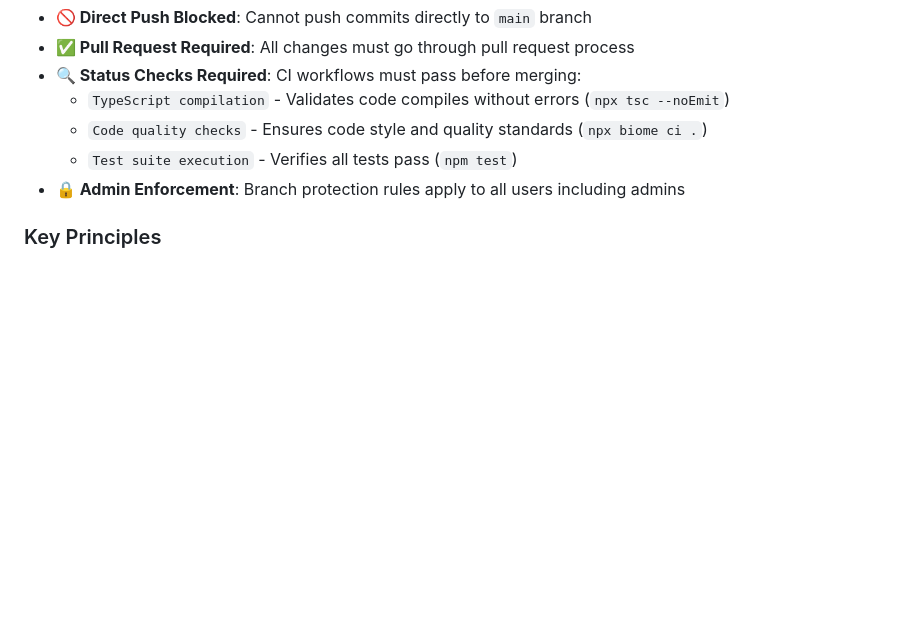
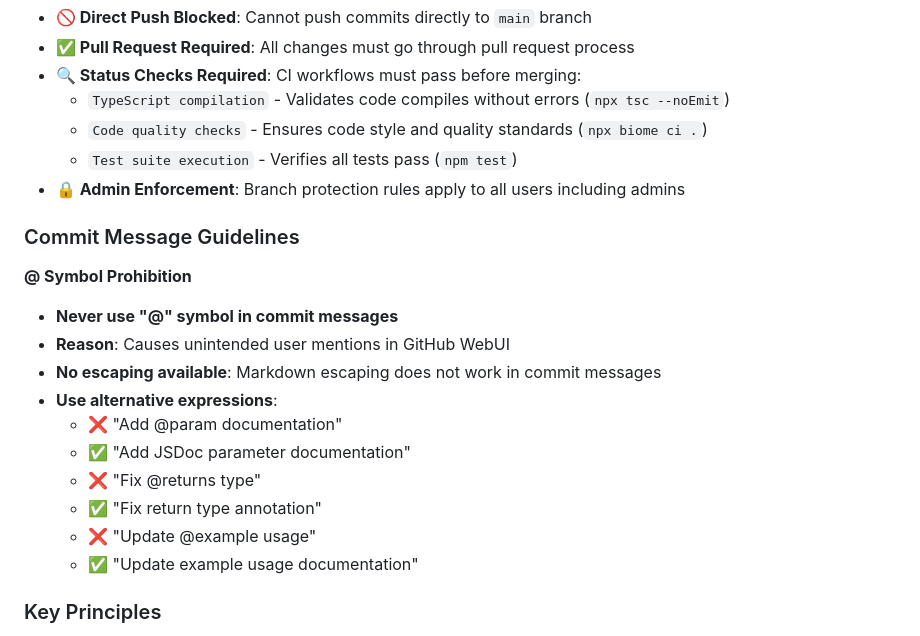
Before and after one commit to MasatoMakino/threejs-interactive-object, a Markdown page: CLAUDE.md, the part around the change. Rendered like a GitHub page; blank space fills up the shorter version.

Commit message:
docs: add commit message guidelines with symbol usage prohibition
- Add dedicated Commit Message Guidelines section after Branch Protection Rules
- Prohibit usage of symbol in commit messages to prevent unintended GitHub mentions
- Provide clear alternative expressions for JSDoc tags and annotations
- Include specific examples of prohibited vs recommended commit message formats
- Explain technical limitation: markdown escaping does not work in commit messages

🤖 Generated with [Claude Code](https://claude.ai/code)

Co-Authored-By: Claude <noreply@anthropic.com>

```diff
--- a/CLAUDE.md
+++ b/CLAUDE.md
@@ -255,6 +255,20 @@ This project enforces strict branch protection on the `main` branch:
   - `Test suite execution` - Verifies all tests pass (`npm test`)
 - **🔒 Admin Enforcement**: Branch protection rules apply to all users including admins
 
+### Commit Message Guidelines
+
+**@ Symbol Prohibition**
+- **Never use "@" symbol in commit messages**
+- **Reason**: Causes unintended user mentions in GitHub WebUI
+- **No escaping available**: Markdown escaping does not work in commit messages
+- **Use alternative expressions**:
+  - ❌ "Add @param documentation"
+  - ✅ "Add JSDoc parameter documentation"
+  - ❌ "Fix @returns type"
+  - ✅ "Fix return type annotation"
+  - ❌ "Update @example usage"
+  - ✅ "Update example usage documentation"
+
 ### Key Principles
 
 - **One branch per feature/fix**: Create separate branches for unrelated changes
```
